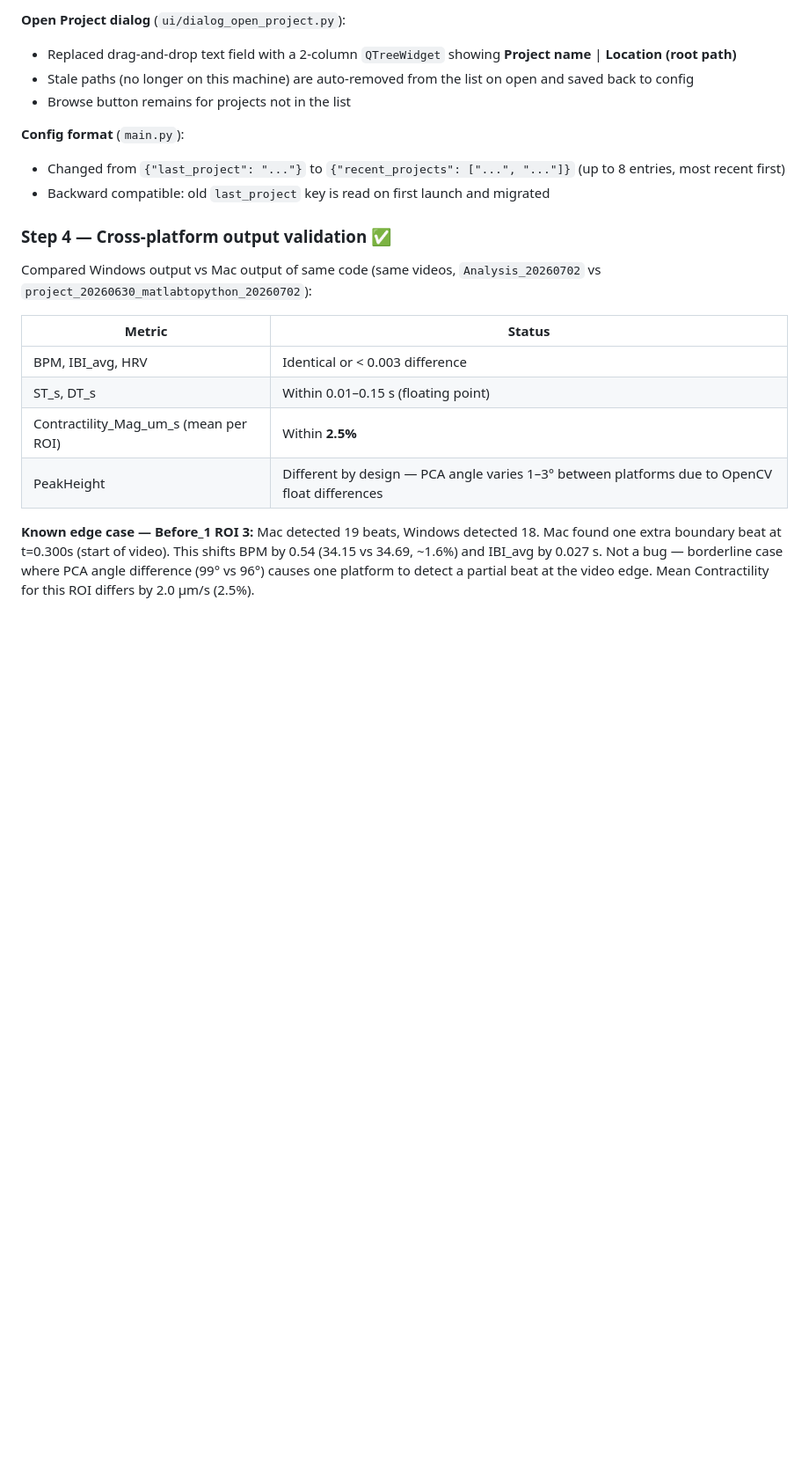
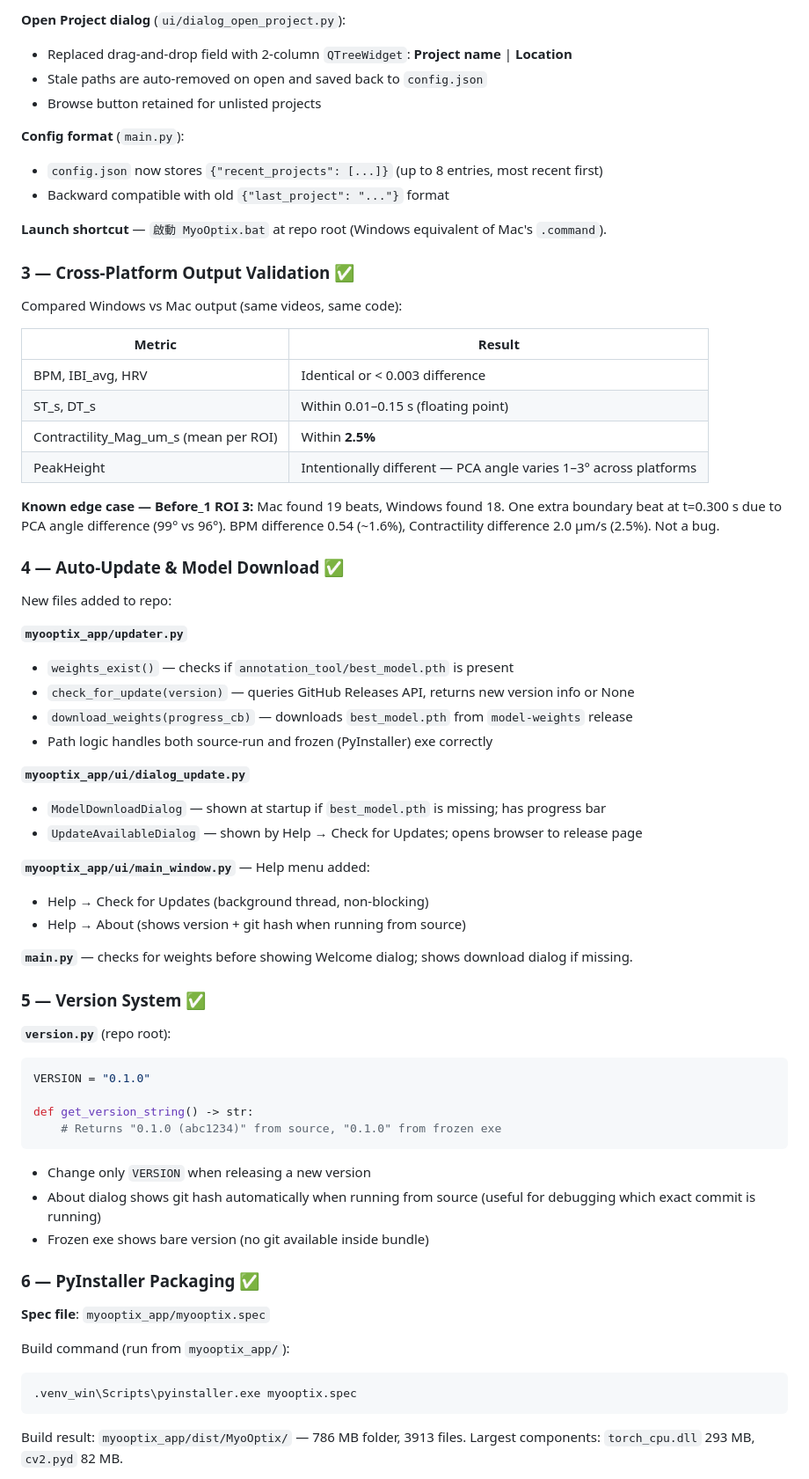
Before and after one commit to H-S-LAI/Myooptix, a Markdown page: WINDOWS_PORTING.md, the part around one of its changes. Shown at 88% size. Drawn GitHub-style; blank space fills up the shorter version.

````diff
--- a/WINDOWS_PORTING.md
+++ b/WINDOWS_PORTING.md
@@ -76,23 +65,72 @@ QRadioButton::indicator:checked { background-color: #7c9c6e; }
 
 **Open Project dialog** (`ui/dialog_open_project.py`):
-- Replaced drag-and-drop text field with a 2-column `QTreeWidget` showing **Project name** | **Location (root path)**
-- Stale paths (no longer on this machine) are auto-removed from the list on open and saved back to config
-- Browse button remains for projects not in the list
+- Replaced drag-and-drop field with 2-column `QTreeWidget`: **Project name** | **Location**
+- Stale paths are auto-removed on open and saved back to `config.json`
+- Browse button retained for unlisted projects
 
 **Config format** (`main.py`):
-- Changed from `{"last_project": "..."}` to `{"recent_projects": ["...", "..."]}` (up to 8 entries, most recent first)
-- Backward compatible: old `last_project` key is read on first launch and migrated
+- `config.json` now stores `{"recent_projects": [...]}` (up to 8 entries, most recent first)
+- Backward compatible with old `{"last_project": "..."}` format
 
-### Step 4 — Cross-platform output validation ✅
+**Launch shortcut** — `啟動 MyoOptix.bat` at repo root (Windows equivalent of Mac's `.command`).
 
-Compared Windows output vs Mac output of same code (same videos, `Analysis_20260702` vs `project_20260630_matlabtopython_20260702`):
+### 3 — Cross-Platform Output Validation ✅
 
-| Metric | Status |
+Compared Windows vs Mac output (same videos, same code):
+
+| Metric | Result |
 |--------|--------|
 | BPM, IBI_avg, HRV | Identical or < 0.003 difference |
 | ST_s, DT_s | Within 0.01–0.15 s (floating point) |
 | Contractility_Mag_um_s (mean per ROI) | Within **2.5%** |
-| PeakHeight | Different by design — PCA angle varies 1–3° between platforms due to OpenCV float differences |
+| PeakHeight | Intentionally different — PCA angle varies 1–3° across platforms |
 
 **Known edge case — Before_1 ROI 3:**
-Mac detected 19 beats, Windows detected 18. Mac found one extra boundary beat at t=0.300s (start of video). This shifts BPM by 0.54 (34.15 vs 34.69, ~1.6%) and IBI_avg by 0.027 s. Not a bug — borderline case where PCA angle difference (99° vs 96°) causes one platform to detect a partial beat at the video edge. Mean Contractility for this ROI differs by 2.0 µm/s (2.5%).
+Mac found 19 beats, Windows found 18. One extra boundary beat at t=0.300 s due to PCA angle difference (99° vs 96°). BPM difference 0.54 (~1.6%), Contractility difference 2.0 µm/s (2.5%). Not a bug.
+
+### 4 — Auto-Update & Model Download ✅
+
+New files added to repo:
+
+**`myooptix_app/updater.py`**
+- `weights_exist()` — checks if `annotation_tool/best_model.pth` is present
+- `check_for_update(version)` — queries GitHub Releases API, returns new version info or None
+- `download_weights(progress_cb)` — downloads `best_model.pth` from `model-weights` release
+- Path logic handles both source-run and frozen (PyInstaller) exe correctly
+
+**`myooptix_app/ui/dialog_update.py`**
+- `ModelDownloadDialog` — shown at startup if `best_model.pth` is missing; has progress bar
+- `UpdateAvailableDialog` — shown by Help → Check for Updates; opens browser to release page
+
+**`myooptix_app/ui/main_window.py`** — Help menu added:
+- Help → Check for Updates (background thread, non-blocking)
+- Help → About (shows version + git hash when running from source)
+
+**`main.py`** — checks for weights before showing Welcome dialog; shows download dialog if missing.
+
+### 5 — Version System ✅
+
+**`version.py`** (repo root):
+```python
+VERSION = "0.1.0"
+
+def get_version_string() -> str:
+    # Returns "0.1.0 (abc1234)" from source, "0.1.0" from frozen exe
+```
+
+- Change only `VERSION` when releasing a new version
+- About dialog shows git hash automatically when running from source (useful for debugging which exact commit is running)
+- Frozen exe shows bare version (no git available inside bundle)
+
+### 6 — PyInstaller Packaging ✅
+
+**Spec file**: `myooptix_app/myooptix.spec`
+
+Build command (run from `myooptix_app/`):
+```
+.venv_win\Scripts\pyinstaller.exe myooptix.spec
+```
+
+Build result: `myooptix_app/dist/MyoOptix/` — 786 MB folder, 3913 files.
+Largest components: `torch_cpu.dll` 293 MB, `cv2.pyd` 82 MB.
+
````
Also changed, not shown: other parts of WINDOWS_PORTING.md (+104 -79 lines).
